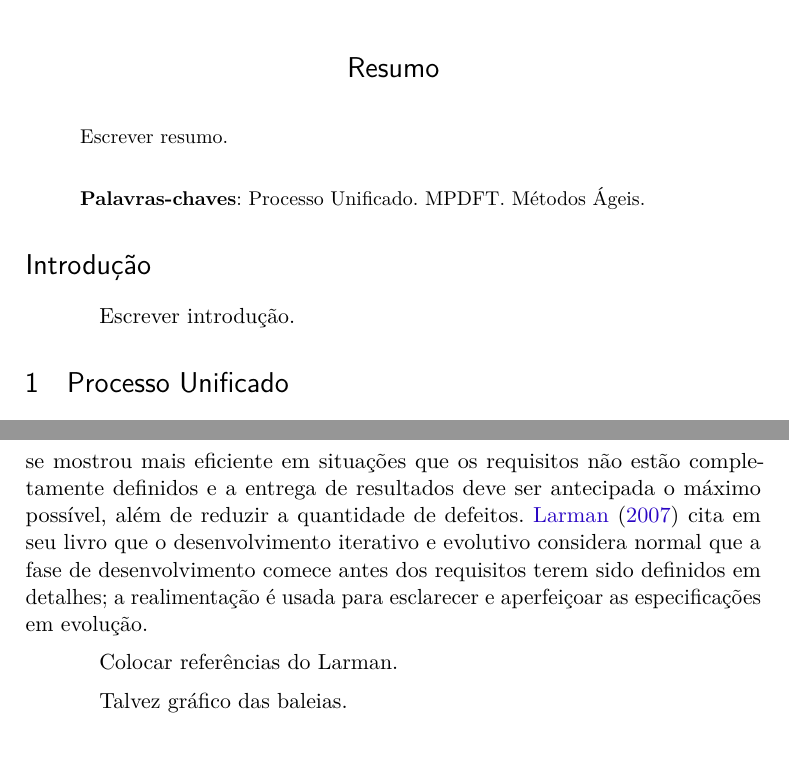
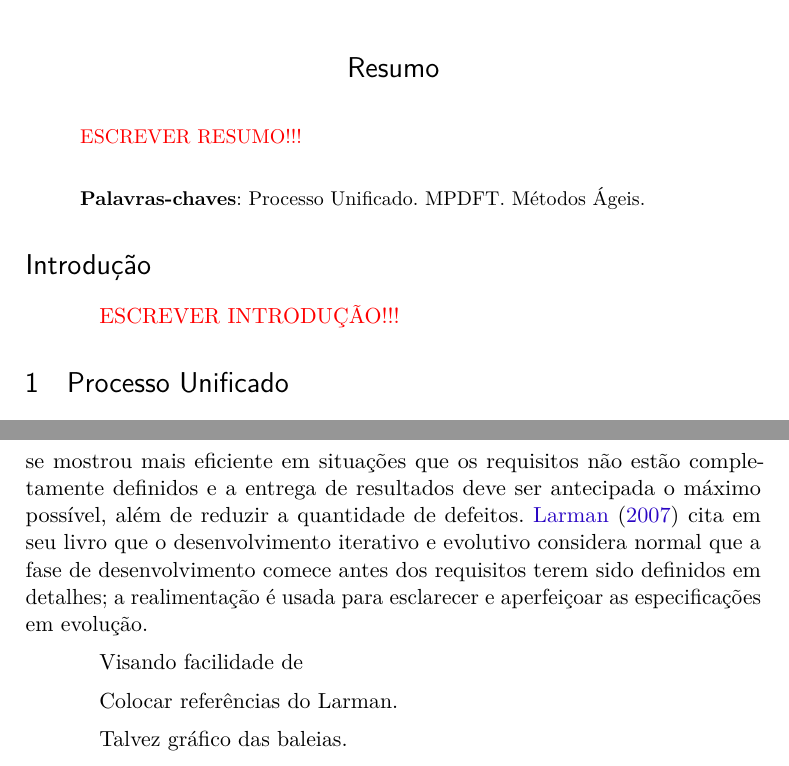
Before and after one commit to marcelohenrique/cathedra-pos-artigo, a LaTeX thesis (abntex2-modelo-artigo.tex): two parts of pages 1 and 2 of 6, joined at a grey line, cut so that both start at the same text. Compiled offline with pdfLaTeX.

Commit message:
Pequenos ajustes para o futuro.

```diff
--- a/abntex2-modelo-artigo.tex
+++ b/abntex2-modelo-artigo.tex
@@ -73,6 +73,8 @@
 % ---
 \usepackage[brazilian,hyperpageref]{backref}	 % Paginas com as citações na bibl
 \usepackage[alf]{abntex2cite}	% Citações padrão ABNT
+
+\usepackage{color}
 % ---
 
 % ---
@@ -180,7 +182,7 @@
 % resumo em português
 \begin{resumoumacoluna}
 
- Escrever resumo.
+ \textcolor{red}{ESCREVER RESUMO!!!}
 
  \vspace{\onelineskip}
 
@@ -226,6 +228,8 @@ antecipada o máximo possível, além de reduzir a quantidade de defeitos.
 iterativo e evolutivo considera normal que a fase de desenvolvimento comece
 antes dos requisitos terem sido definidos em detalhes; a realimentação é usada
 para esclarecer e aperfeiçoar as especificações em evolução.
+
+Visando facilidade de
 
 Colocar referências do Larman.
 
```
Also changed, not shown: abntex2-modelo-artigo.tex (2 more changed lines).
